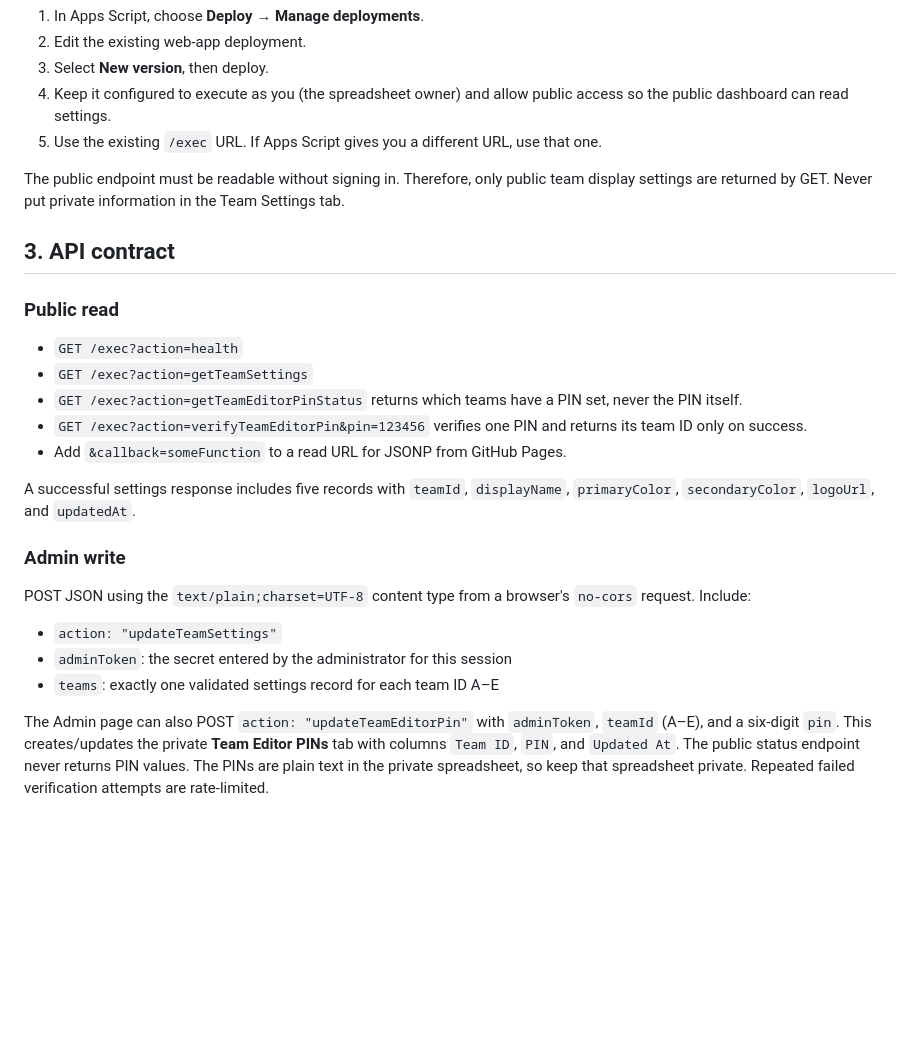
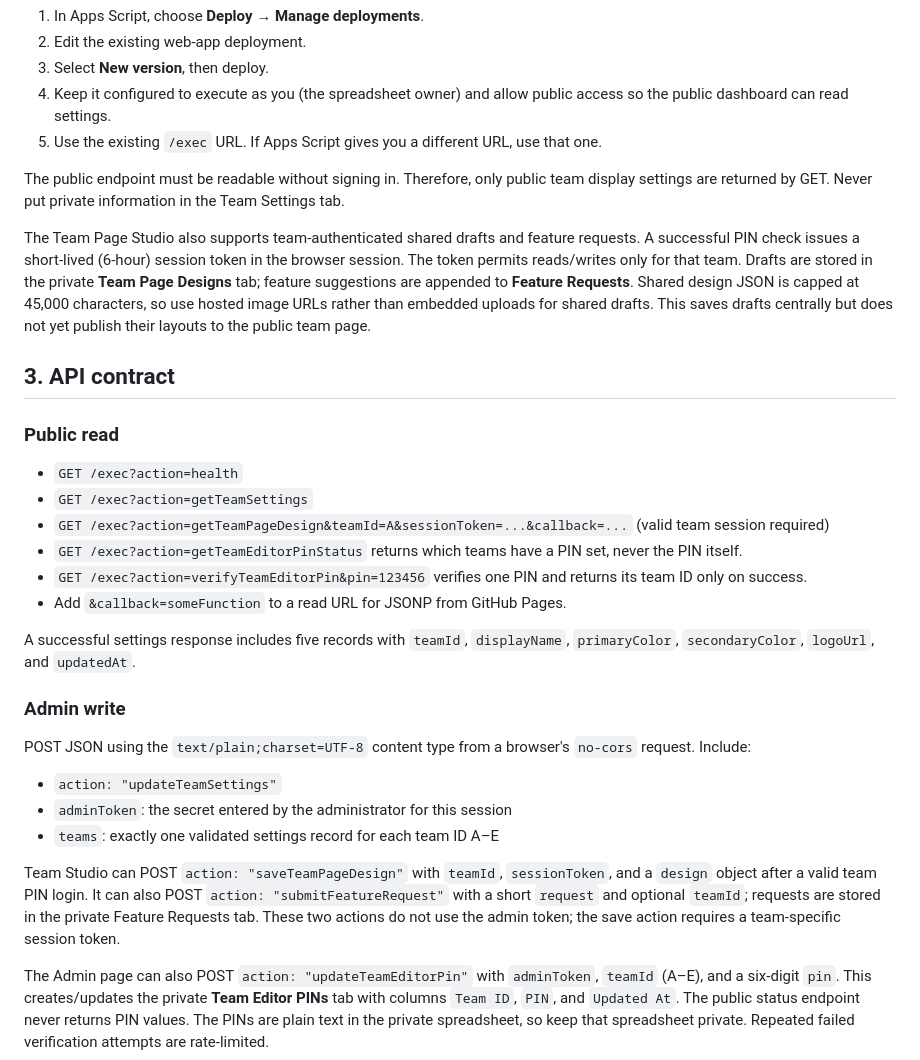
Before and after one commit to EdebN/Competition-Dashboard, a Markdown page: apps-script/README.md, the part around the change. GitHub-like rendering; blank space fills up the shorter version.

Commit message:
Document shared Studio drafts and feature requests

```diff
--- a/apps-script/README.md
+++ b/apps-script/README.md
@@ -29,12 +29,15 @@ The script creates a dedicated **Team Settings** tab when the public read endpoi
 
 The public endpoint must be readable without signing in. Therefore, only public team display settings are returned by GET. Never put private information in the Team Settings tab.
 
+The Team Page Studio also supports team-authenticated shared drafts and feature requests. A successful PIN check issues a short-lived (6-hour) session token in the browser session. The token permits reads/writes only for that team. Drafts are stored in the private **Team Page Designs** tab; feature suggestions are appended to **Feature Requests**. Shared design JSON is capped at 45,000 characters, so use hosted image URLs rather than embedded uploads for shared drafts. This saves drafts centrally but does not yet publish their layouts to the public team page.
+
 ## 3. API contract
 
 ### Public read
 
 - `GET /exec?action=health`
 - `GET /exec?action=getTeamSettings`
+- `GET /exec?action=getTeamPageDesign&teamId=A&sessionToken=...&callback=...` (valid team session required)
 - `GET /exec?action=getTeamEditorPinStatus` returns which teams have a PIN set, never the PIN itself.
 - `GET /exec?action=verifyTeamEditorPin&pin=123456` verifies one PIN and returns its team ID only on success.
 - Add `&callback=someFunction` to a read URL for JSONP from GitHub Pages.
@@ -49,6 +52,8 @@ POST JSON using the `text/plain;charset=UTF-8` content type from a browser's `no
 - `adminToken`: the secret entered by the administrator for this session
 - `teams`: exactly one validated settings record for each team ID A–E
 
+Team Studio can POST `action: "saveTeamPageDesign"` with `teamId`, `sessionToken`, and a `design` object after a valid team PIN login. It can also POST `action: "submitFeatureRequest"` with a short `request` and optional `teamId`; requests are stored in the private Feature Requests tab. These two actions do not use the admin token; the save action requires a team-specific session token.
+
 The Admin page can also POST `action: "updateTeamEditorPin"` with `adminToken`, `teamId` (A–E), and a six-digit `pin`. This creates/updates the private **Team Editor PINs** tab with columns `Team ID`, `PIN`, and `Updated At`. The public status endpoint never returns PIN values. The PINs are plain text in the private spreadsheet, so keep that spreadsheet private. Repeated failed verification attempts are rate-limited.
 
 The server validates names (1–30 characters), optional hex colours, optional HTTPS logo URLs, and unique team IDs. Team settings writes affect only the **Team Settings** tab; PIN writes affect only **Team Editor PINs**. For a cross-origin browser request using `no-cors`, JavaScript cannot read the POST response, so the client must follow it with a public GET and verify the saved values.
```
